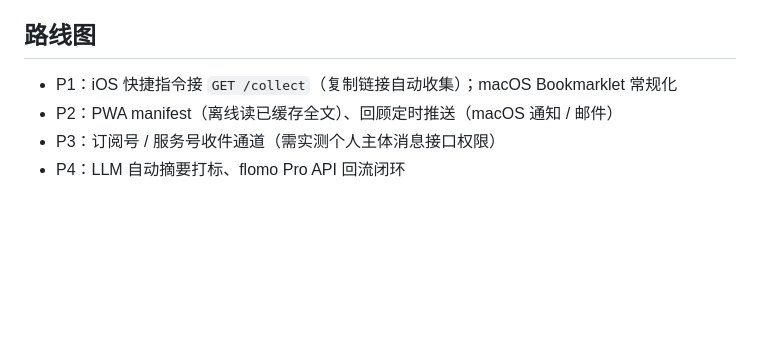
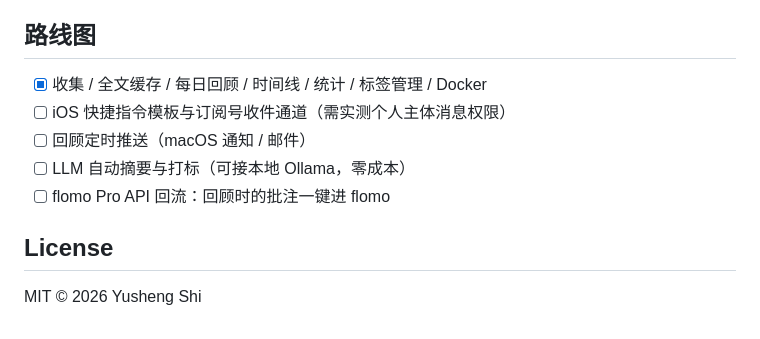
Before and after one commit to liening1/readlater, a Markdown page: README.md, the part around one of its changes. Drawn GitHub-style; blank space fills up the shorter version.

```diff
--- a/README.md
+++ b/README.md
@@ -63,7 +113,12 @@
 
 ## 路线图
 
-- P1：iOS 快捷指令接 `GET /collect`（复制链接自动收集）；macOS Bookmarklet 常规化
-- P2：PWA manifest（离线读已缓存全文）、回顾定时推送（macOS 通知 / 邮件）
-- P3：订阅号 / 服务号收件通道（需实测个人主体消息接口权限）
-- P4：LLM 自动摘要打标、flomo Pro API 回流闭环
+- [x] 收集 / 全文缓存 / 每日回顾 / 时间线 / 统计 / 标签管理 / Docker
+- [ ] iOS 快捷指令模板与订阅号收件通道（需实测个人主体消息权限）
+- [ ] 回顾定时推送（macOS 通知 / 邮件）
+- [ ] LLM 自动摘要与打标（可接本地 Ollama，零成本）
+- [ ] flomo Pro API 回流：回顾时的批注一键进 flomo
+
+## License
+
+MIT © 2026 Yusheng Shi
```
Also changed, not shown: other parts of README.md (+95 -45 lines), docs/launch.md (added, +73 -0 lines), assets/screenshot-list.png (added), assets/screenshot-review.png (added), assets/screenshot-stats.png (added), assets/screenshot-timeline.png (added).
